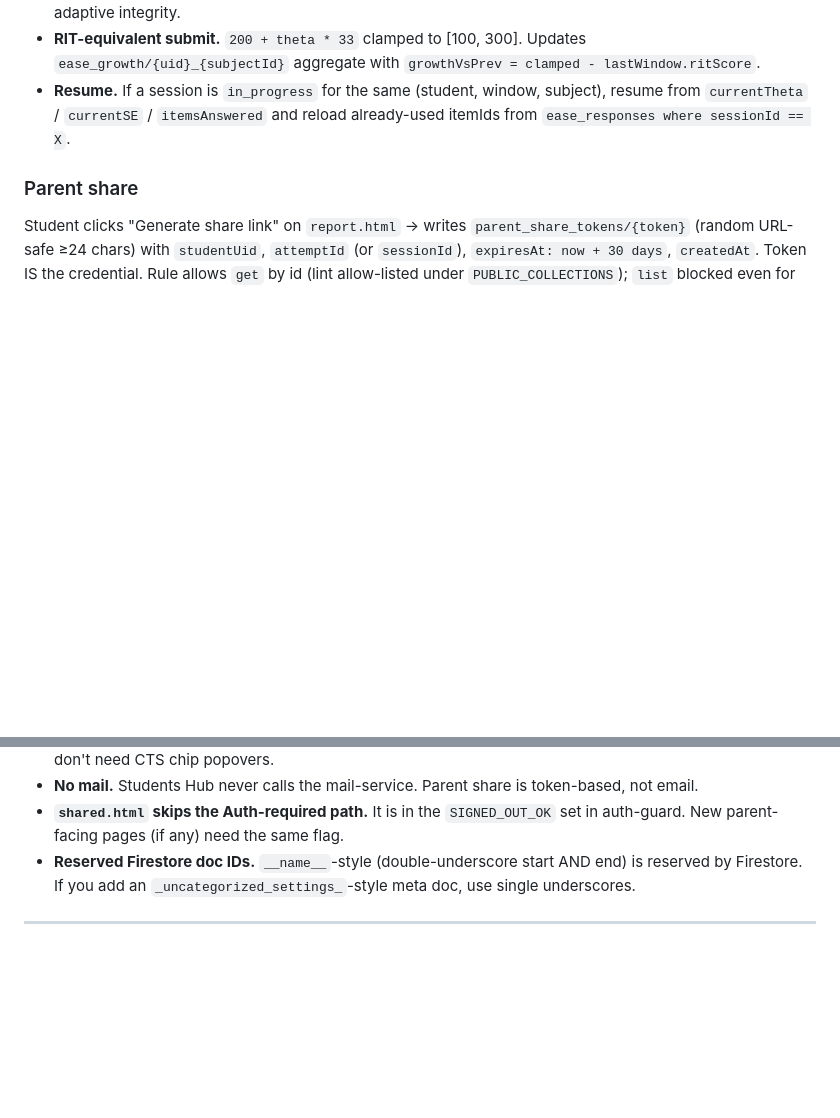
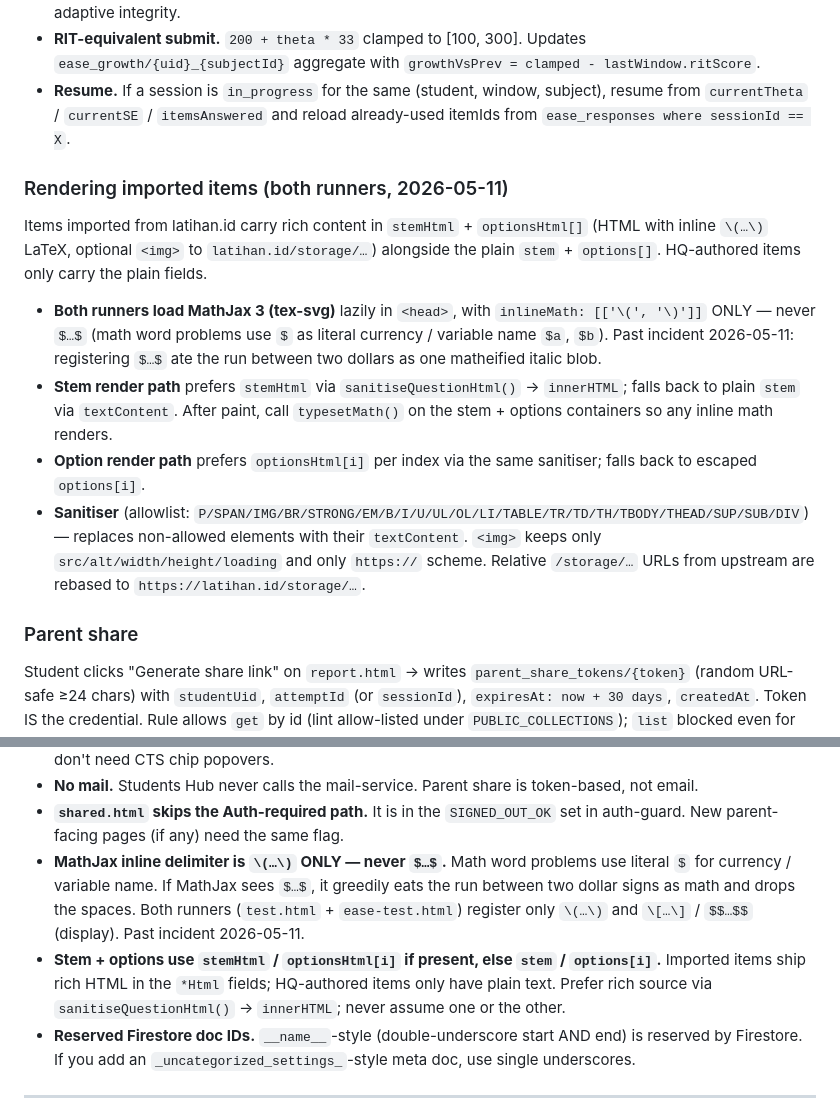
Before and after one commit to a-perdana/Students-Hub, a Markdown page: CLAUDE.md, 2 parts joined by grey strips. Drawn GitHub-style; blank space fills up the shorter version.

Commit message:
docs: CLAUDE.md — MathJax rules + stemHtml/optionsHtml render pattern
Document 2026-05-11 runner changes:
- Both runners now load MathJax 3 (tex-svg) with inlineMath: \(…\)
  ONLY. $…$ NEVER registered — math word problems use $ as literal
  currency / variable (past incident).
- Stem render path prefers stemHtml via sanitiseQuestionHtml(),
  falls back to plain stem. Same per-index for optionsHtml[].
- Allowlist sanitiser + relative /storage/ URL rebasing to
  https://latihan.id/storage/...
- typesetMath() called on stem + options containers after paint.

Co-Authored-By: Claude Opus 4.7 (1M context) <noreply@anthropic.com>

```diff
--- a/CLAUDE.md
+++ b/CLAUDE.md
@@ -198,6 +198,15 @@ Live and production-ready as of 2026-05-10 — Phase 2. Distinct from `test.html
 - **RIT-equivalent submit.** `200 + theta * 33` clamped to [100, 300]. Updates `ease_growth/{uid}_{subjectId}` aggregate with `growthVsPrev = clamped - lastWindow.ritScore`.
 - **Resume.** If a session is `in_progress` for the same (student, window, subject), resume from `currentTheta` / `currentSE` / `itemsAnswered` and reload already-used itemIds from `ease_responses where sessionId == X`.
 
+### Rendering imported items (both runners, 2026-05-11)
+
+Items imported from latihan.id carry rich content in `stemHtml` + `optionsHtml[]` (HTML with inline `\(…\)` LaTeX, optional `<img>` to `latihan.id/storage/…`) alongside the plain `stem` + `options[]`. HQ-authored items only carry the plain fields.
+
+- **Both runners load MathJax 3 (tex-svg)** lazily in `<head>`, with `inlineMath: [['\(', '\)']]` ONLY — never `$…$` (math word problems use `$` as literal currency / variable name `$a`, `$b`). Past incident 2026-05-11: registering `$…$` ate the run between two dollars as one matheified italic blob.
+- **Stem render path** prefers `stemHtml` via `sanitiseQuestionHtml()` → `innerHTML`; falls back to plain `stem` via `textContent`. After paint, call `typesetMath()` on the stem + options containers so any inline math renders.
+- **Option render path** prefers `optionsHtml[i]` per index via the same sanitiser; falls back to escaped `options[i]`.
+- **Sanitiser** (allowlist: `P/SPAN/IMG/BR/STRONG/EM/B/I/U/UL/OL/LI/TABLE/TR/TD/TH/TBODY/THEAD/SUP/SUB/DIV`) — replaces non-allowed elements with their `textContent`. `<img>` keeps only `src/alt/width/height/loading` and only `https://` scheme. Relative `/storage/…` URLs from upstream are rebased to `https://latihan.id/storage/…`.
+
 ### Parent share
 
 Student clicks "Generate share link" on `report.html` → writes `parent_share_tokens/{token}` (random URL-safe ≥24 chars) with `studentUid`, `attemptId` (or `sessionId`), `expiresAt: now + 30 days`, `createdAt`. Token IS the credential. Rule allows `get` by id (lint allow-listed under `PUBLIC_COLLECTIONS`); `list` blocked even for admin (Charter NN5 spirit). `/shared?token=X` resolves the token doc, then loads the chapter attempt OR EASE session and renders read-only.
@@ -277,6 +286,8 @@ Owner (student) can revoke by deleting the token doc — owner-delete path in ru
 - **Cambridge crossref runtime is NOT injected.** Build.js does not load `cambridge-crossref.js`. Students don't need CTS chip popovers.
 - **No mail.** Students Hub never calls the mail-service. Parent share is token-based, not email.
 - **`shared.html` skips the Auth-required path.** It is in the `SIGNED_OUT_OK` set in auth-guard. New parent-facing pages (if any) need the same flag.
+- **MathJax inline delimiter is `\(…\)` ONLY — never `$…$`.** Math word problems use literal `$` for currency / variable name. If MathJax sees `$…$`, it greedily eats the run between two dollar signs as math and drops the spaces. Both runners (`test.html` + `ease-test.html`) register only `\(…\)` and `\[…\]` / `$$…$$` (display). Past incident 2026-05-11.
+- **Stem + options use `stemHtml` / `optionsHtml[i]` if present, else `stem` / `options[i]`.** Imported items ship rich HTML in the `*Html` fields; HQ-authored items only have plain text. Prefer rich source via `sanitiseQuestionHtml()` → `innerHTML`; never assume one or the other.
 - **Reserved Firestore doc IDs.** `__name__`-style (double-underscore start AND end) is reserved by Firestore. If you add an `_uncategorized_settings_`-style meta doc, use single underscores.
 
 ---
```
